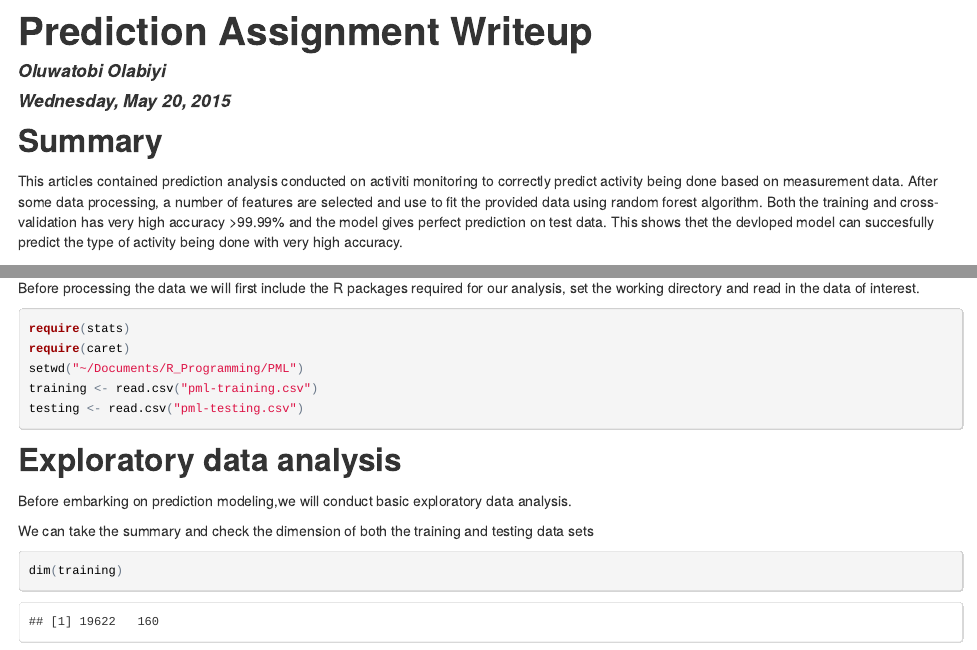
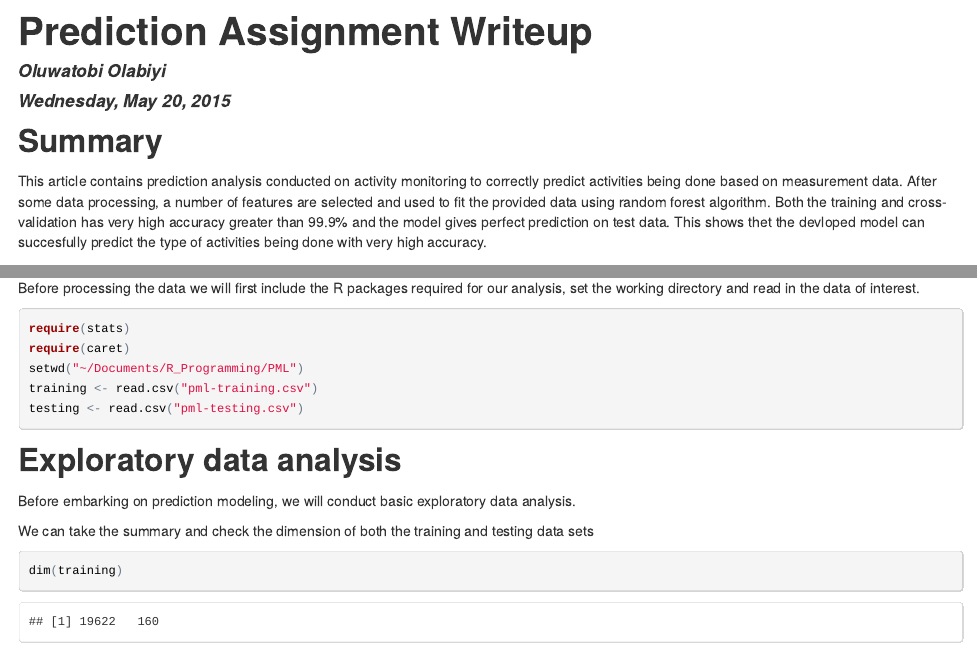
Before and after one commit to engr3os/PML, an R Markdown document (pml_writeup.Rmd): the page in a window 1100 px wide, from its top, and a second part further down, joined at a grey line. The pictures show the output file pml_writeup.html that the author committed with the source, opened offline.

Commit message:
made some typo edits

```diff
--- a/pml_writeup.Rmd
+++ b/pml_writeup.Rmd
@@ -6,7 +6,7 @@ output: html_document
 ---
 
 ## Summary
-This articles contained prediction analysis conducted on activiti monitoring to correctly predict activity being done based on measurement data. After some data processing, a number of features are selected and use to fit the provided data using random forest algorithm. Both the training and cross-validation has very high accuracy greater than 99.9% and the model gives perfect prediction on test data. This shows thet the devloped model can succesfully predict the type of activity being done with very high accuracy.
+This article contains prediction analysis conducted on activity monitoring to correctly predict activities being done based on measurement data. After some data processing, a number of features are selected and used to fit the provided data using random forest algorithm. Both the training and cross-validation has very high accuracy greater than 99.9% and the model gives perfect prediction on test data. This shows thet the devloped model can succesfully predict the type of activities being done with very high accuracy.
 
 ## Introduction
 
```
Also changed, not shown: pml_writeup.html, pml_writeup.Rmd (4 more changed lines), 21 other files.
